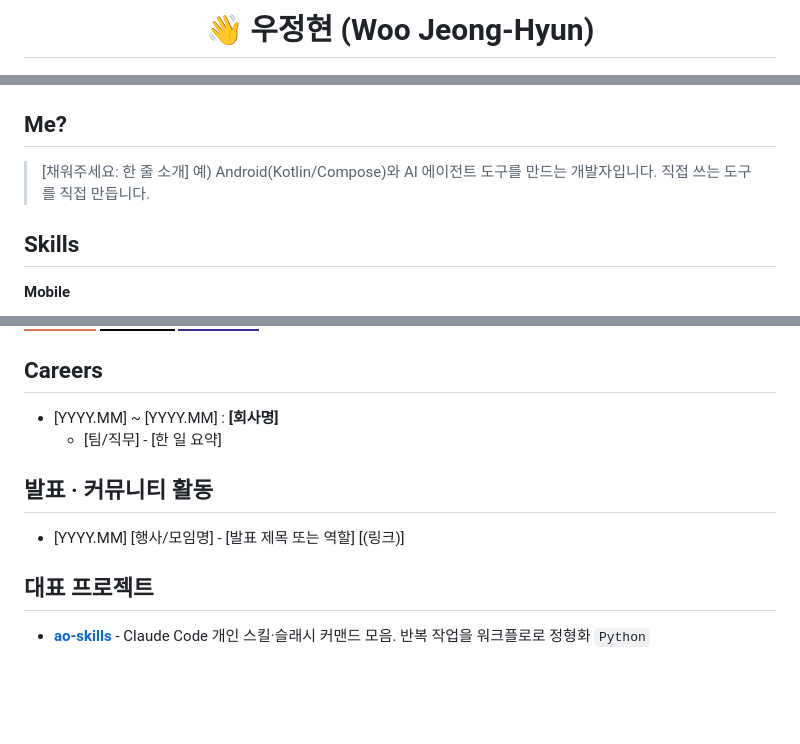
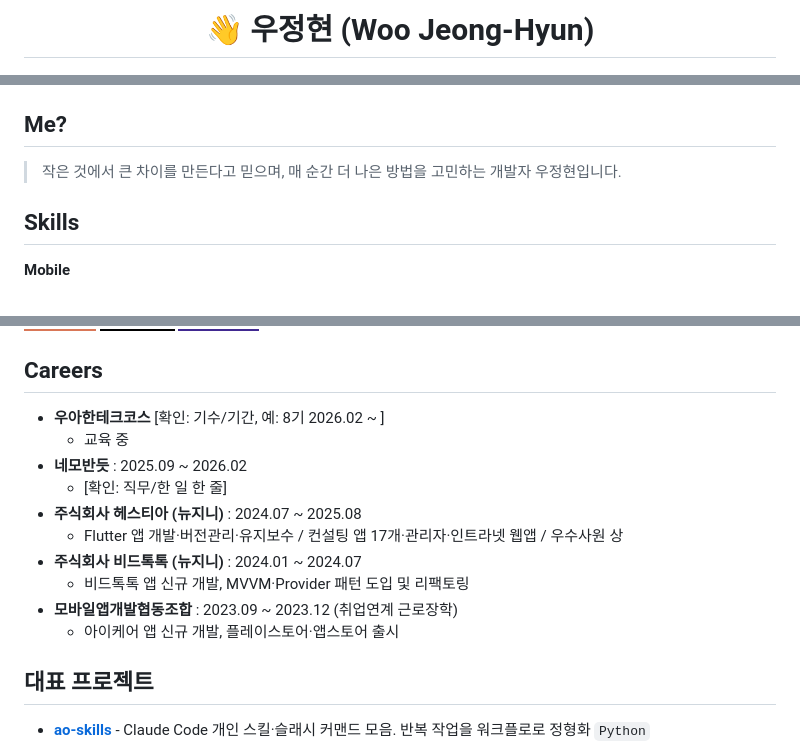
Before and after one commit to CommitTheKermit/CommitTheKermit, a Markdown page: README.md, 3 parts joined by grey strips. Drawn GitHub-style; badges without logos; blank space fills up the shorter version.

Commit message:
docs: 소개·소셜·경력 채우기
노션 포트폴리오 기반으로 한 줄 소개, 소셜(Tistory·Notion·Email), 경력 5건 반영.
우테코 기수/기간, 네모반듯 역할은 미확정 플레이스홀더로 남김

```diff
--- a/README.md
+++ b/README.md
@@ -1,9 +1,9 @@
 <!--
-  GitHub 프로필 README 초안 v2 (CommitTheKermit/CommitTheKermit)
-  - 참고: https://github.com/l2hyunwoo (이력서형 구조)
-  - 한국어 / for-the-badge 배지 / 통계·하단 위젯 없음
-  - 포함 섹션: 헤더 · Me?(소셜) · Skills · Careers · 발표·커뮤니티 활동 · 대표 프로젝트
-  - ⬇️ [채워주세요] = 우정현 님만 아는 정보. 알려주시면 채웁니다.
+  GitHub 프로필 README 초안 v3 (CommitTheKermit/CommitTheKermit)
+  - 참고: https://github.com/l2hyunwoo (이력서형)
+  - 한국어 / for-the-badge 배지 / 통계·하단 위젯 없음 / 학력·어학 미포함(포폴 전용)
+  - 출처: 노션 "포트폴리오 - 우정현"
+  - ⬇️ [확인] = 아직 미확정. 우테코 기수·기간, 네모반듯 역할, 노션 공개 링크
 -->
 
 <h1 align="center">👋 우정현 (Woo Jeong-Hyun)</h1>
@@ -18,8 +17,7 @@
 
 ## Me?
 
-> [채워주세요: 한 줄 소개]
-> 예) Android(Kotlin/Compose)와 AI 에이전트 도구를 만드는 개발자입니다. 직접 쓰는 도구를 직접 만듭니다.
+> 작은 것에서 큰 차이를 만든다고 믿으며, 매 순간 더 나은 방법을 고민하는 개발자 우정현입니다.
 
 ## Skills
 
@@ -67,14 +65,16 @@
 
 ## Careers
 
-<!-- [채워주세요] l2hyunwoo 형식: 기간 ~ : 회사 / 팀 / 역할. 신입/경력 전환이라 없으면 이 섹션째 삭제 -->
-- [YYYY.MM] ~ [YYYY.MM] : **[회사명]**
-  - [팀/직무] - [한 일 요약]
-
-## 발표 · 커뮤니티 활동
-
-<!-- [채워주세요] 발표/동아리/스터디 리딩 등. 연도별로 묶어도 좋음 -->
-- [YYYY.MM] [행사/모임명] - [발표 제목 또는 역할] [(링크)]
+- **우아한테크코스** [확인: 기수/기간, 예: 8기 2026.02 ~ ]
+  - 교육 중
+- **네모반듯** : 2025.09 ~ 2026.02
+  - [확인: 직무/한 일 한 줄]
+- **주식회사 헤스티아 (뉴지니)** : 2024.07 ~ 2025.08
+  - Flutter 앱 개발·버전관리·유지보수 / 컨설팅 앱 17개·관리자·인트라넷 웹앱 / 우수사원 상
+- **주식회사 비드톡톡 (뉴지니)** : 2024.01 ~ 2024.07
+  - 비드톡톡 앱 신규 개발, MVVM·Provider 패턴 도입 및 리팩토링
+- **모바일앱개발협동조합** : 2023.09 ~ 2023.12 (취업연계 근로장학)
+  - 아이케어 앱 신규 개발, 플레이스토어·앱스토어 출시
 
 ## 대표 프로젝트
 
```
Also changed, not shown: other parts of README.md (+4 -6 lines).
